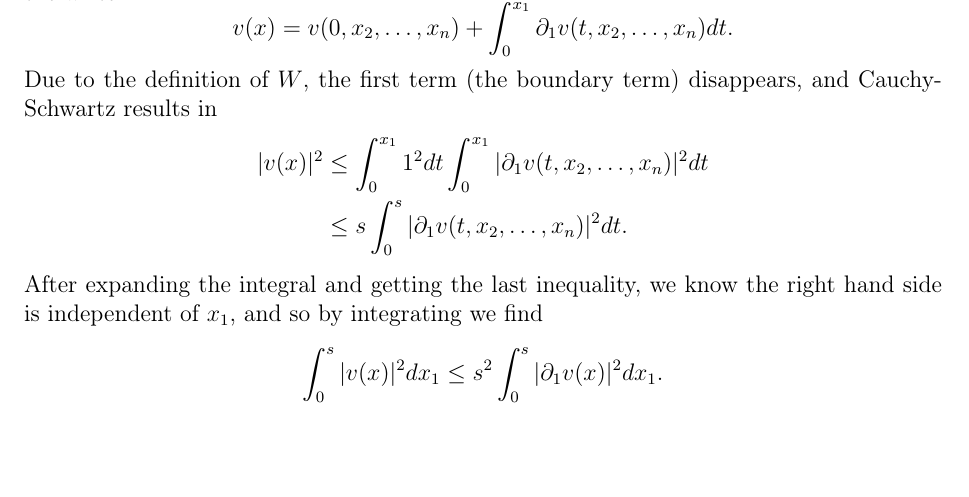
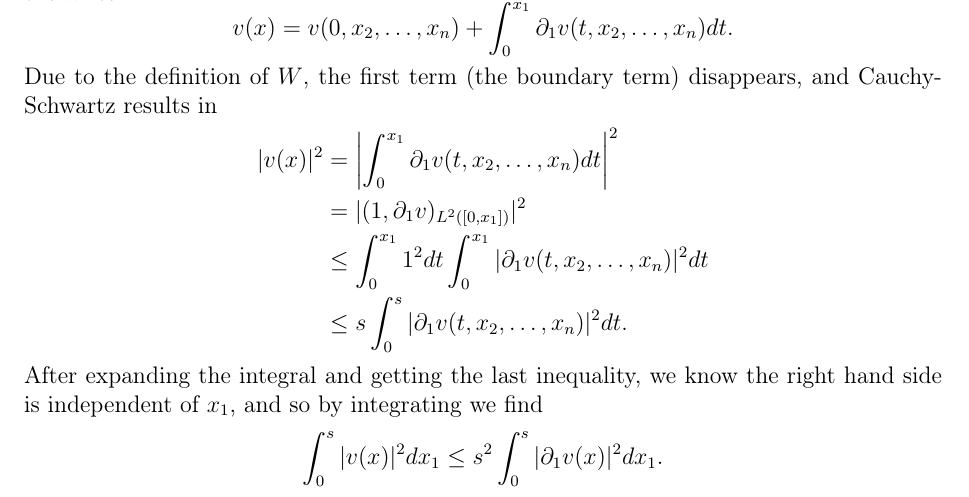
Before and after one commit to william37459/Finite_Element_Method, a LaTeX thesis (main.tex, which reads Afsnit/Kapitel1/friedrich.tex): part of page 12 of 17, cut so that both start at the same text, the shorter picture padded with empty space. Compiled offline with pdfLaTeX.

Commit message:
Tilføjede Antons rettelser i Friedrich

```diff
--- a/Afsnit/Kapitel1/friedrich.tex
+++ b/Afsnit/Kapitel1/friedrich.tex
@@ -19,7 +19,9 @@ v(x)=v(0, x_2, \ldots, x_n) + \int_{0}^{x_1} \partial _1 v(t,x_2, \ldots, x_n) d
 Due to the definition of $W$, the first term (the boundary term)
 disappears, and Cauchy-Schwartz results in
 \begin{align*}
-    |v(x)|^2 &\leq \int_{0}^{x_1} 1^2 dt \int_{0}^{x_1}|\partial_1 v(t, x_2, \ldots, x_n)|^2 dt \\
+    |v(x)|^2 &= \left|\int_{0}^{x_1} \partial _1 v(t,x_2, \ldots, x_n) dt \right|^2 \\
+    &= |(1, \partial _1 v)_{L^2([0,x_1])}|^2 \\
+    & \leq \int_{0}^{x_1} 1^2 dt \int_{0}^{x_1}|\partial_1 v(t, x_2, \ldots, x_n)|^2 dt \\
     &\leq s \int_{0}^{s}|\partial_1 v(t, x_2, \ldots, x_n)|^2 dt.
 \end{align*}
 After expanding the integral and getting the last inequality, we know
```
